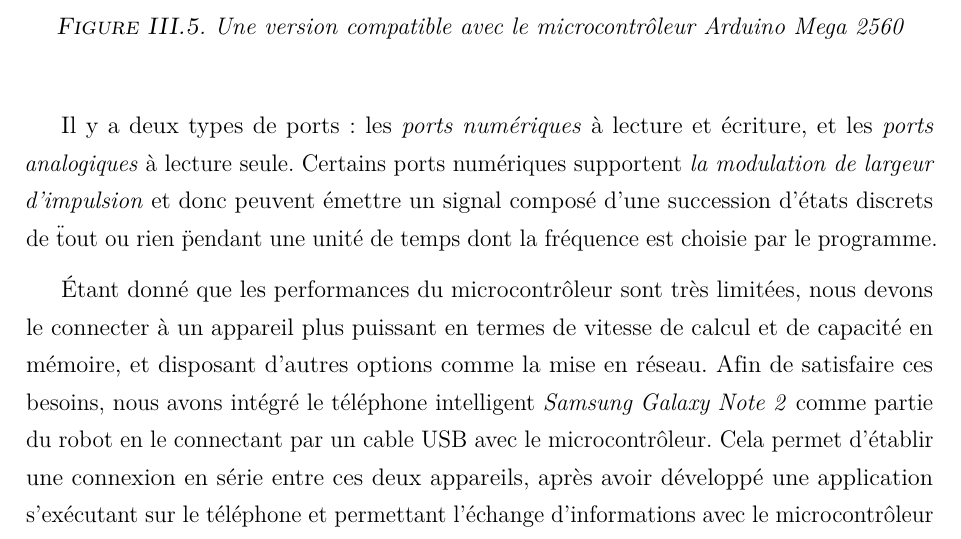
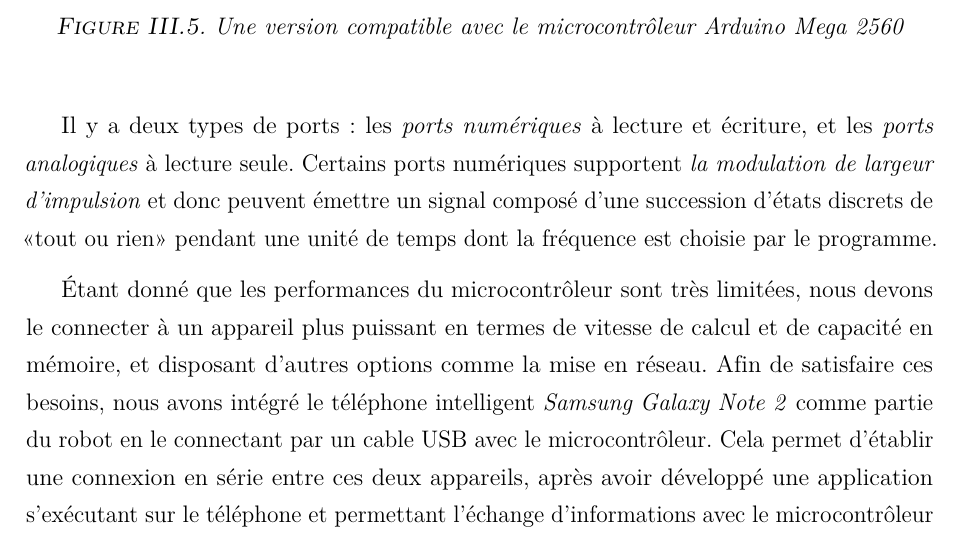
Before and after one commit to Hamza5/PFE-Master, a LaTeX document (Mémoire/Mémoire.tex, which reads Mémoire/Chapitre3.tex): part of page 23 of 31, cut so that both start at the same text. Compiled offline with pdfLaTeX.

Commit message:
Corriger l'erreur des guillemets

```diff
--- a/Mémoire/Chapitre3.tex
+++ b/Mémoire/Chapitre3.tex
@@ -166,7 +166,7 @@ par l'envoi de commandes ou par la réception d'informations.
 Il y a deux types de ports : les \keyword{ports numériques} à lecture et
 écriture, et les \keyword{ports analogiques} à lecture seule. Certains ports
 numériques supportent \keyword{la modulation de largeur d'impulsion} et donc peuvent
-émettre un signal composé d'une succession d'états discrets de \" tout ou rien \"
+émettre un signal composé d'une succession d'états discrets de <<tout ou rien>>
 pendant une unité de temps dont la fréquence est choisie par le programme.
 
 Étant donné que les performances du microcontrôleur sont très limitées, nous
```
